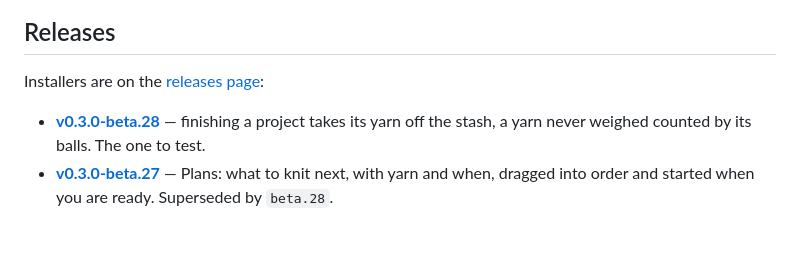
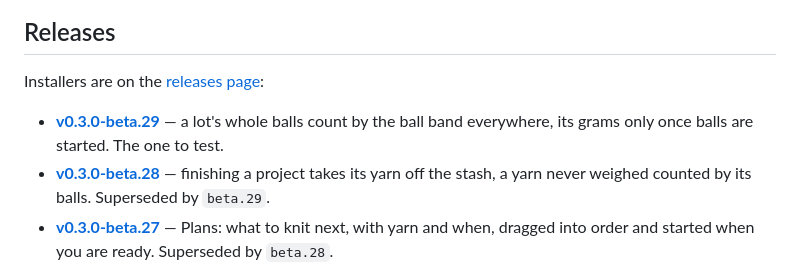
Before and after one commit to shinystarborne/shiny-knitting, a Markdown page: README.md, the part around the change. Rendered like a GitHub page; blank space fills up the shorter version.

Commit message:
List the twenty-ninth 0.3.0 beta in the README
And note the fix in the to-do list.

```diff
--- a/README.md
+++ b/README.md
@@ -20,9 +20,12 @@ It does five things:
 
 Installers are on the [releases page](https://github.com/shinystarborne/shiny-knitting/releases):
 
+- **[v0.3.0-beta.29](https://github.com/shinystarborne/shiny-knitting/releases/tag/v0.3.0-beta.29)** —
+  a lot's whole balls count by the ball band everywhere, its grams only
+  once balls are started. The one to test.
 - **[v0.3.0-beta.28](https://github.com/shinystarborne/shiny-knitting/releases/tag/v0.3.0-beta.28)** —
   finishing a project takes its yarn off the stash, a yarn never weighed
-  counted by its balls. The one to test.
+  counted by its balls. Superseded by `beta.29`.
 - **[v0.3.0-beta.27](https://github.com/shinystarborne/shiny-knitting/releases/tag/v0.3.0-beta.27)** —
   Plans: what to knit next, with yarn and when, dragged into order and
   started when you are ready. Superseded by `beta.28`.
```
Also changed, not shown: TODO.md (+2 -1 lines).
